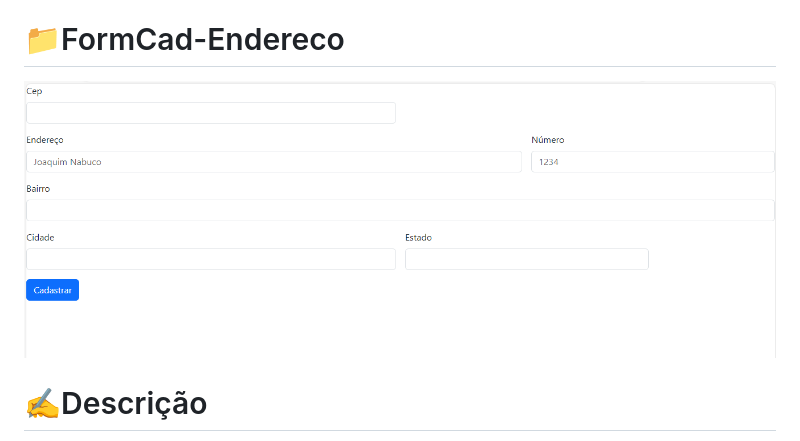
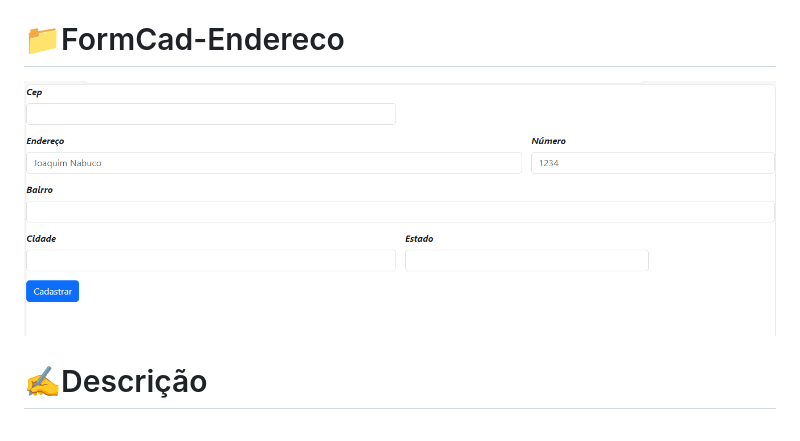
Before and after one commit to evellynflaviane/FormCad-Endereco, a Markdown page: README.md, the part around the change. Drawn GitHub-style; pictures changed too: img/Captura de tela.png (added).

Commit message:
Ateração da img

```diff
--- a/README.md
+++ b/README.md
@@ -8,7 +8,7 @@
 * [Autores](#autores)
 
 # 📁FormCad-Endereco
- ![Capa do projeto](img/Capa.png.png)
+ ![Capa do projeto](img/Captura%20de%20tela.png)
 
 # ✍️Descrição
 Este projeto é cadastro de endereço na onde você insire o cep com oito algarismos, e na onde aparece o nome do bairro, n° da casa, cidade, estado e endereço.
```
